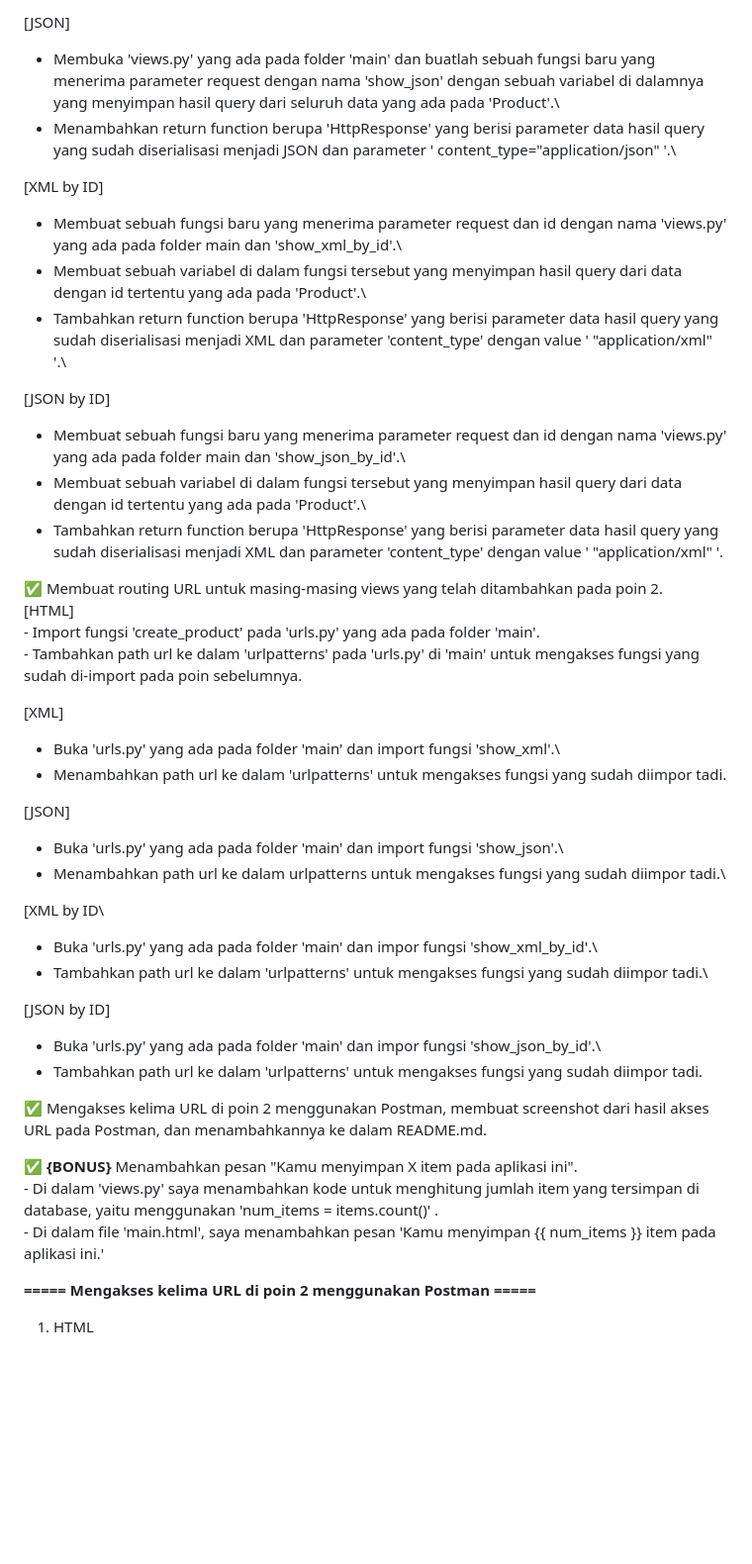
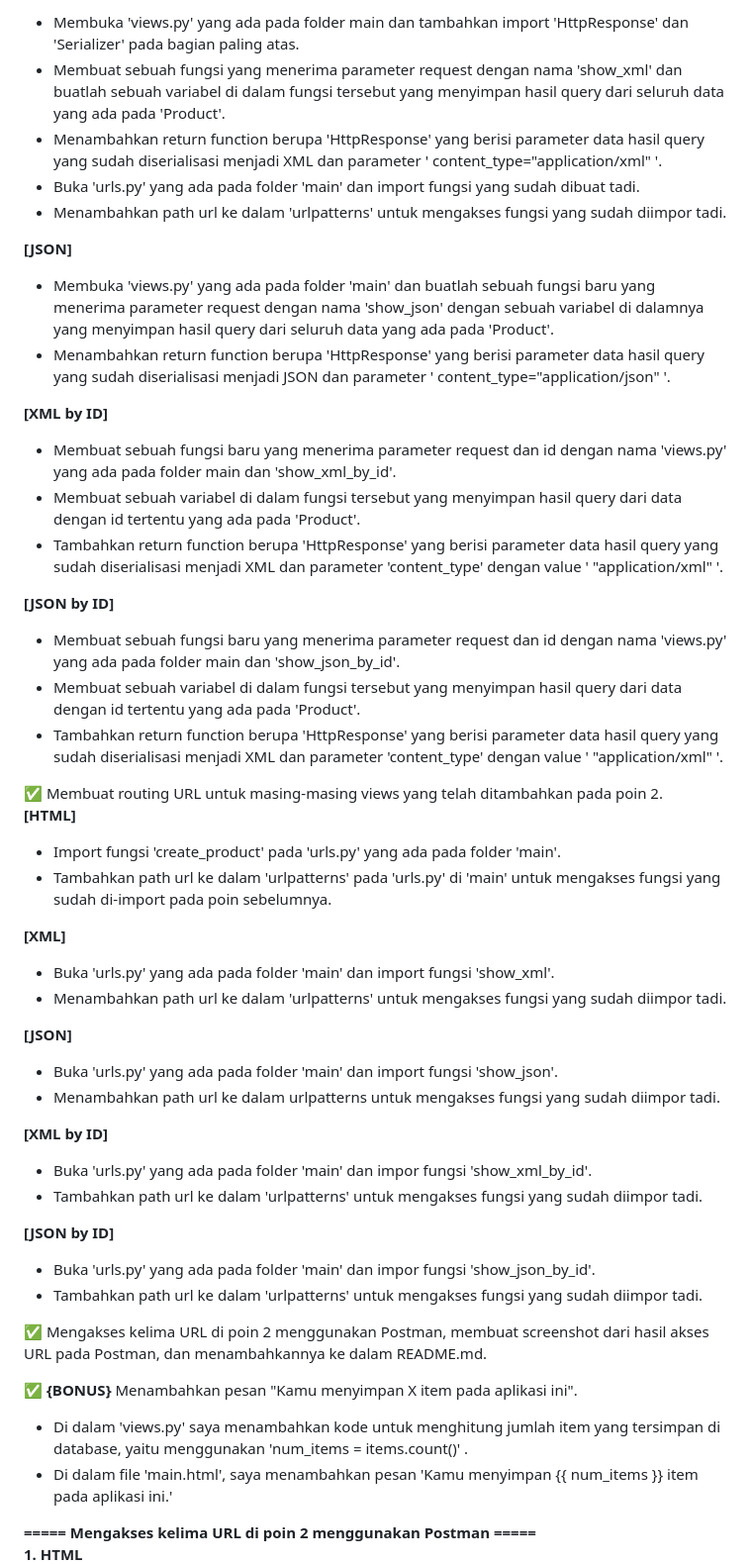
Before and after one commit to ghina2703/ghina27-app, a Markdown page: README.md, the part around the change printed below. Shown: that part at 99% size. Rendered like a GitHub page; blank space fills up the shorter version.

```diff
--- a/README.md
+++ b/README.md
@@ -160,52 +164,60 @@ Untuk menghindari risiko ini, pengembang web harus menggunakan cookies dengan ha
 
-[JSON]
+- Membuka 'views.py' yang ada pada folder main dan tambahkan import 'HttpResponse' dan 'Serializer' pada bagian paling atas.
+- Membuat sebuah fungsi yang menerima parameter request dengan nama 'show_xml' dan buatlah sebuah variabel di dalam fungsi tersebut yang menyimpan hasil query dari seluruh data yang ada pada 'Product'.
+- Menambahkan return function berupa 'HttpResponse' yang berisi parameter data hasil query yang sudah diserialisasi menjadi XML dan parameter ' content_type="application/xml" '.
+- Buka 'urls.py' yang ada pada folder 'main' dan import fungsi yang sudah dibuat tadi.
+- Menambahkan path url ke dalam 'urlpatterns' untuk mengakses fungsi yang sudah diimpor tadi.
 
-- Membuka 'views.py' yang ada pada folder 'main' dan buatlah sebuah fungsi baru yang menerima parameter request dengan nama 'show_json' dengan sebuah variabel di dalamnya yang menyimpan hasil query dari seluruh data yang ada pada 'Product'.\
-- Menambahkan return function berupa 'HttpResponse' yang berisi parameter data hasil query yang sudah diserialisasi menjadi JSON dan parameter ' content_type="application/json" '.\
+**[JSON]**
 
-[XML by ID]
+- Membuka 'views.py' yang ada pada folder 'main' dan buatlah sebuah fungsi baru yang menerima parameter request dengan nama 'show_json' dengan sebuah variabel di dalamnya yang menyimpan hasil query dari seluruh data yang ada pada 'Product'.
+- Menambahkan return function berupa 'HttpResponse' yang berisi parameter data hasil query yang sudah diserialisasi menjadi JSON dan parameter ' content_type="application/json" '.
 
-- Membuat sebuah fungsi baru yang menerima parameter request dan id dengan nama 'views.py' yang ada pada folder main dan 'show_xml_by_id'.\
-- Membuat sebuah variabel di dalam fungsi tersebut yang menyimpan hasil query dari data dengan id tertentu yang ada pada 'Product'.\
-- Tambahkan return function berupa 'HttpResponse' yang berisi parameter data hasil query yang sudah diserialisasi menjadi XML dan parameter 'content_type' dengan value  ' "application/xml" '.\
+**[XML by ID]**
 
-[JSON by ID]
-- Membuat sebuah fungsi baru yang menerima parameter request dan id dengan nama 'views.py' yang ada pada folder main dan 'show_json_by_id'.\
-- Membuat sebuah variabel di dalam fungsi tersebut yang menyimpan hasil query dari data dengan id tertentu yang ada pada 'Product'.\
+- Membuat sebuah fungsi baru yang menerima parameter request dan id dengan nama 'views.py' yang ada pada folder main dan 'show_xml_by_id'.
+- Membuat sebuah variabel di dalam fungsi tersebut yang menyimpan hasil query dari data dengan id tertentu yang ada pada 'Product'.
+- Tambahkan return function berupa 'HttpResponse' yang berisi parameter data hasil query yang sudah diserialisasi menjadi XML dan parameter 'content_type' dengan value  ' "application/xml" '.
+
+**[JSON by ID]**
+
+- Membuat sebuah fungsi baru yang menerima parameter request dan id dengan nama 'views.py' yang ada pada folder main dan 'show_json_by_id'.
+- Membuat sebuah variabel di dalam fungsi tersebut yang menyimpan hasil query dari data dengan id tertentu yang ada pada 'Product'.
 - Tambahkan return function berupa 'HttpResponse' yang berisi parameter data hasil query yang sudah diserialisasi menjadi XML dan parameter 'content_type' dengan value  ' "application/xml" '.
 
 
 ✅ Membuat routing URL untuk masing-masing views yang telah ditambahkan pada poin 2.\
-    [HTML]\
-    - Import fungsi 'create_product' pada 'urls.py' yang ada pada folder 'main'.\
-    - Tambahkan path url ke dalam 'urlpatterns' pada 'urls.py' di 'main' untuk mengakses fungsi yang sudah di-import pada poin sebelumnya.
+**[HTML]**
+- Import fungsi 'create_product' pada 'urls.py' yang ada pada folder 'main'.
+- Tambahkan path url ke dalam 'urlpatterns' pada 'urls.py' di 'main' untuk mengakses fungsi yang sudah di-import pada poin sebelumnya.
 
-[XML]
+**[XML]**
 
-- Buka 'urls.py' yang ada pada folder 'main' dan import fungsi 'show_xml'.\
+- Buka 'urls.py' yang ada pada folder 'main' dan import fungsi 'show_xml'.
 - Menambahkan path url ke dalam 'urlpatterns' untuk mengakses fungsi yang sudah diimpor tadi.
 
-[JSON]
+**[JSON]**
 
-- Buka 'urls.py' yang ada pada folder 'main' dan import fungsi 'show_json'.\
-- Menambahkan path url ke dalam urlpatterns untuk mengakses fungsi yang sudah diimpor tadi.\
+- Buka 'urls.py' yang ada pada folder 'main' dan import fungsi 'show_json'.
+- Menambahkan path url ke dalam urlpatterns untuk mengakses fungsi yang sudah diimpor tadi.
 
-[XML by ID\
-- Buka 'urls.py' yang ada pada folder 'main' dan impor fungsi 'show_xml_by_id'.\
-- Tambahkan path url ke dalam 'urlpatterns' untuk mengakses fungsi yang sudah diimpor tadi.\
+**[XML by ID]**
 
-[JSON by ID]
-- Buka 'urls.py' yang ada pada folder 'main' dan impor fungsi 'show_json_by_id'.\
+- Buka 'urls.py' yang ada pada folder 'main' dan impor fungsi 'show_xml_by_id'.
+- Tambahkan path url ke dalam 'urlpatterns' untuk mengakses fungsi yang sudah diimpor tadi.
+
+**[JSON by ID]**
+- Buka 'urls.py' yang ada pada folder 'main' dan impor fungsi 'show_json_by_id'.
 - Tambahkan path url ke dalam 'urlpatterns' untuk mengakses fungsi yang sudah diimpor tadi.
 
 ✅ Mengakses kelima URL di poin 2 menggunakan Postman, membuat screenshot dari hasil akses URL pada Postman, dan menambahkannya ke dalam README.md.
 
-✅ **{BONUS}** Menambahkan pesan "Kamu menyimpan X item pada aplikasi ini".\
-    - Di dalam 'views.py' saya menambahkan kode untuk menghitung jumlah item yang tersimpan di database, yaitu menggunakan 'num_items = items.count()' .\
-    - Di dalam file 'main.html', saya menambahkan pesan 'Kamu menyimpan {{ num_items }} item pada aplikasi ini.'
+✅ **{BONUS}** Menambahkan pesan "Kamu menyimpan X item pada aplikasi ini".
+- Di dalam 'views.py' saya menambahkan kode untuk menghitung jumlah item yang tersimpan di database, yaitu menggunakan 'num_items = items.count()' .
+- Di dalam file 'main.html', saya menambahkan pesan 'Kamu menyimpan {{ num_items }} item pada aplikasi ini.'
 
 
-**===== Mengakses kelima URL di poin 2 menggunakan Postman =====**
-1. HTML
+**===== Mengakses kelima URL di poin 2 menggunakan Postman =====**\
+**1. HTML**
 ![Alt text](Postman_HTML.png)
 
```
Also changed, not shown: other parts of README.md (+118 -112 lines).
